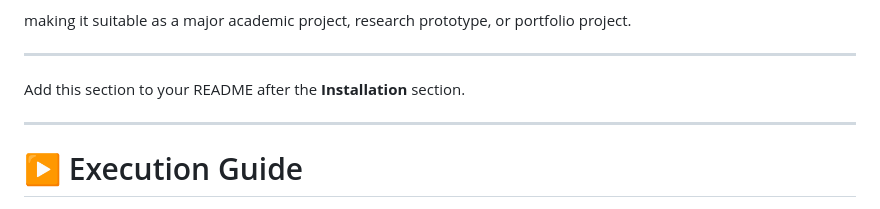
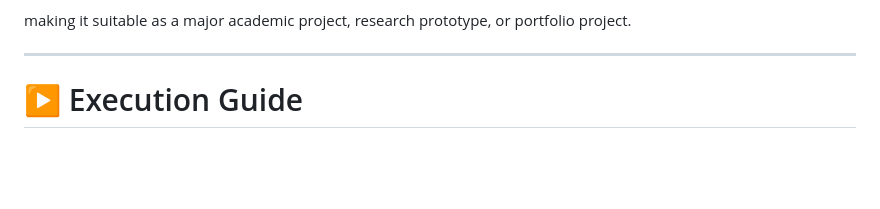
Before and after one commit to Tejaswimadastu/PROTEGO, a Markdown page: README.md, the part around the change. Rendered like a GitHub page; blank space fills up the shorter version.

```diff
--- a/README.md
+++ b/README.md
@@ -346,9 +346,6 @@ This project integrates concepts from:
 
 making it suitable as a major academic project, research prototype, or portfolio project.
 
----
-
-Add this section to your README after the **Installation** section.
 
 ---
 
```
